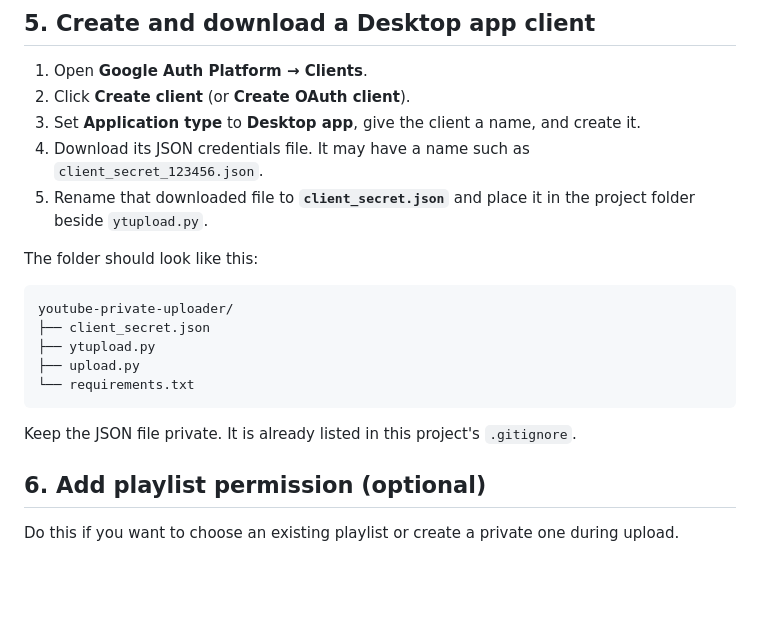
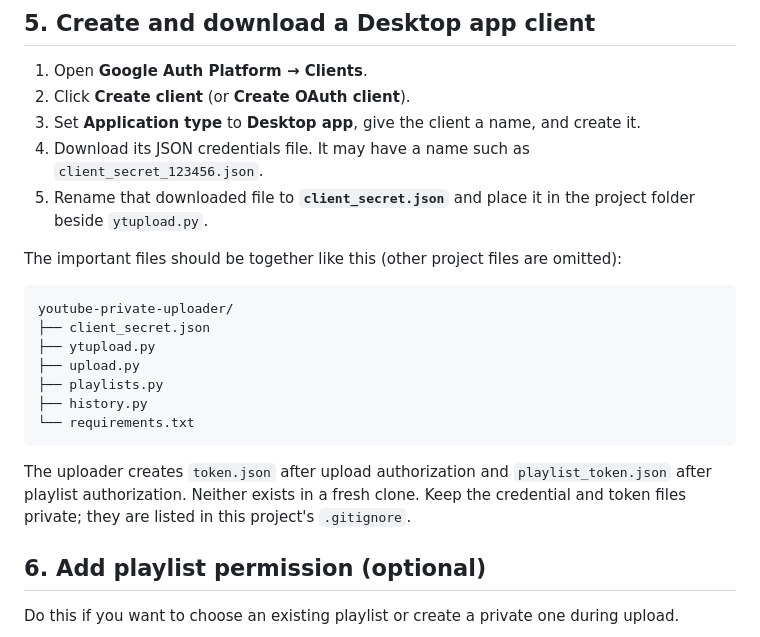
Before and after one commit to Mo-Shakib/youtube-private-uploader, a Markdown page: GOOGLE_CLOUD_SETUP.md, the part around the change. GitHub-like rendering; blank space fills up the shorter version.

Commit message:
Clarify setup folder example

````diff
--- a/GOOGLE_CLOUD_SETUP.md
+++ b/GOOGLE_CLOUD_SETUP.md
@@ -51,17 +51,19 @@ This is the permission used by ordinary private uploads.
 4. Download its JSON credentials file. It may have a name such as `client_secret_123456.json`.
 5. Rename that downloaded file to **`client_secret.json`** and place it in the project folder beside `ytupload.py`.
 
-The folder should look like this:
+The important files should be together like this (other project files are omitted):
 
 ```text
 youtube-private-uploader/
 ├── client_secret.json
 ├── ytupload.py
 ├── upload.py
+├── playlists.py
+├── history.py
 └── requirements.txt
 ```
 
-Keep the JSON file private. It is already listed in this project's `.gitignore`.
+The uploader creates `token.json` after upload authorization and `playlist_token.json` after playlist authorization. Neither exists in a fresh clone. Keep the credential and token files private; they are listed in this project's `.gitignore`.
 
 ## 6. Add playlist permission (optional)
 
````
